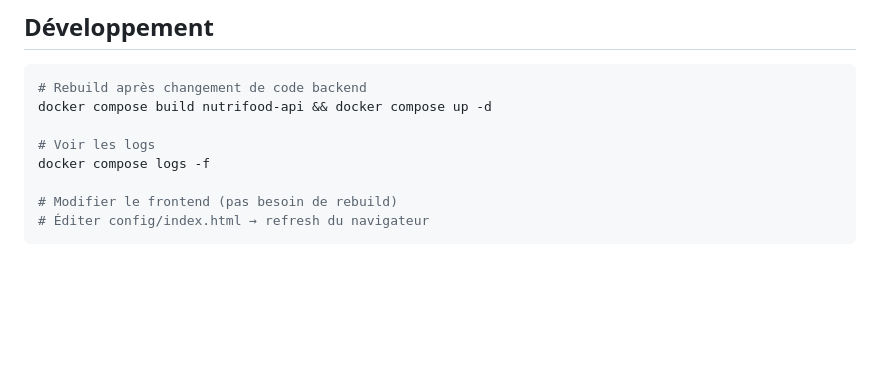
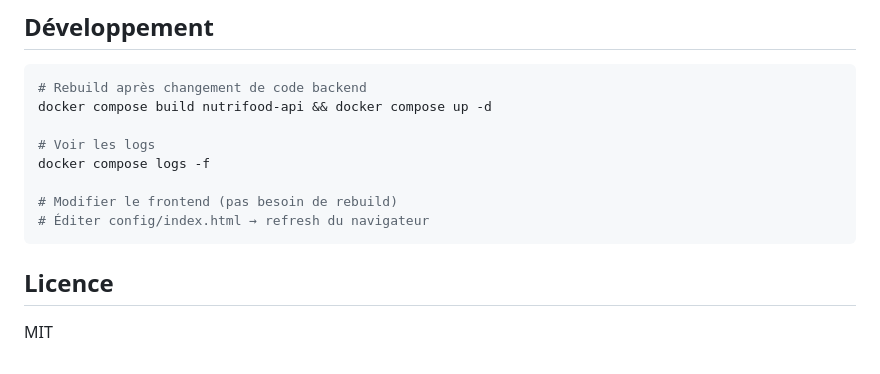
Before and after one commit to SlopVibe-org/nutri-food, a Markdown page: README.md, the part around the change. GitHub-like rendering; blank space fills up the shorter version.

Commit message:
Restore MIT licence

````diff
--- a/README.md
+++ b/README.md
@@ -107,3 +107,7 @@ docker compose logs -f
 # Modifier le frontend (pas besoin de rebuild)
 # Éditer config/index.html → refresh du navigateur
 ```
+
+## Licence
+
+MIT
````
